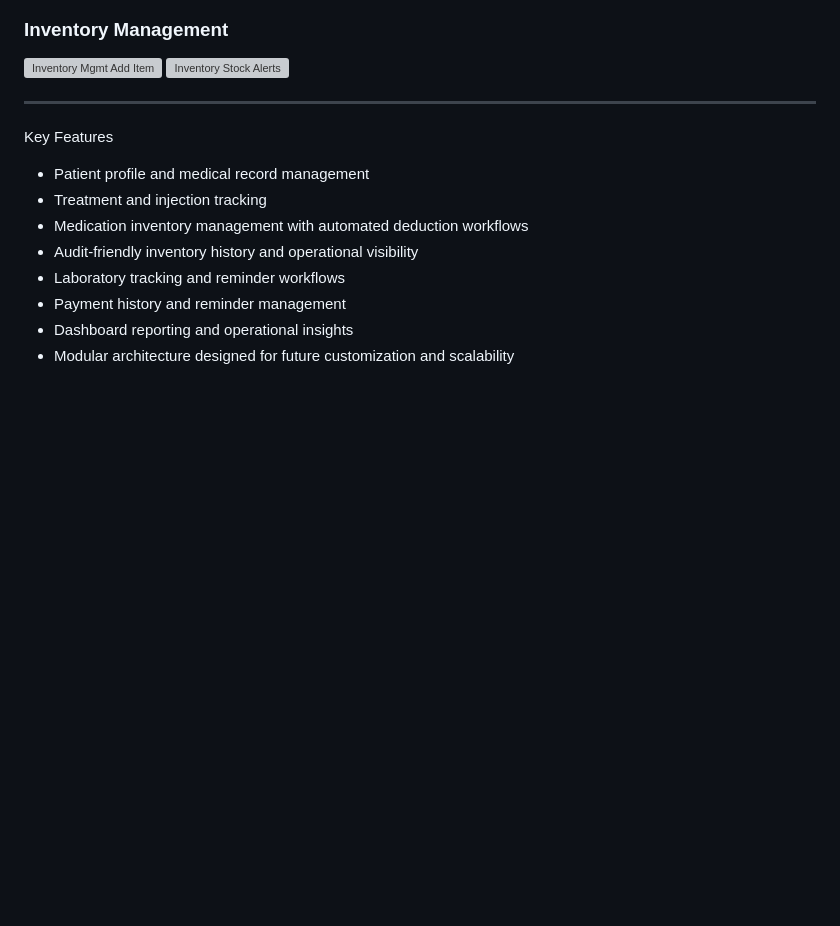
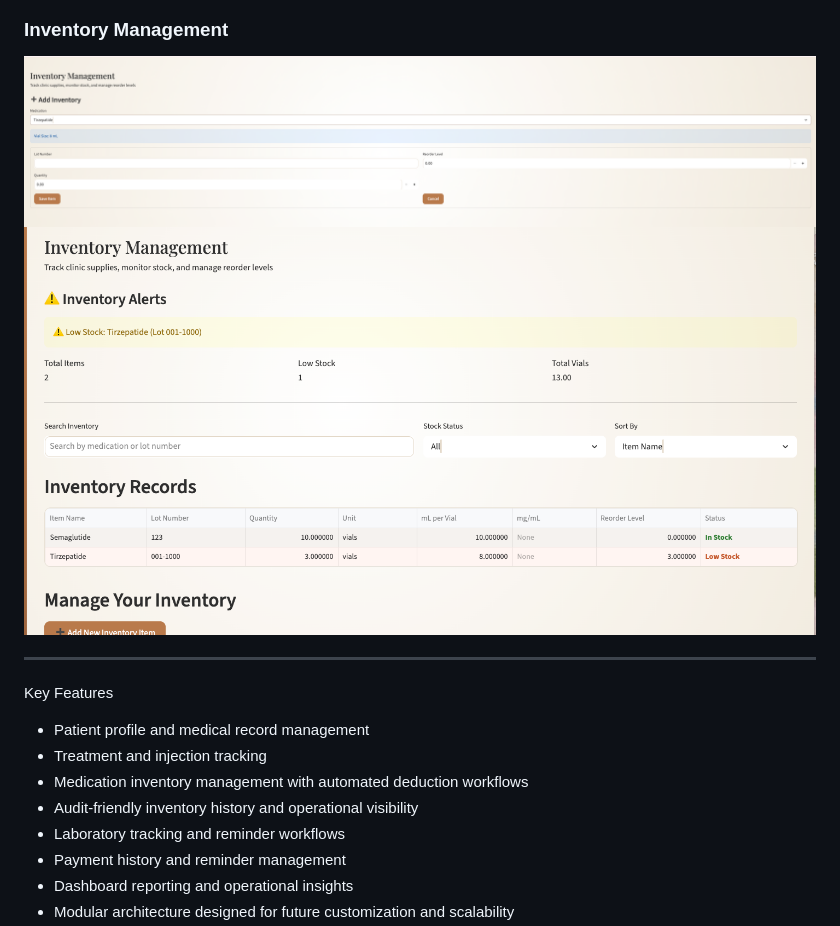
Before and after one commit to ashrunez83/Orelia_ClinicManagement_Software, a Markdown page: README.md, the part around one of its changes. GitHub-like rendering; blank space fills up the shorter version; grey boxes are pictures that could not be loaded.

```diff
--- a/README.md
+++ b/README.md
@@ -19,7 +19,7 @@ The platform was developed to solve real-world clinical workflow challenges by r
 
 ### Inventory Management
-![Inventory Mgmt Add Item](docs/screenshots/InvMgmt_addItem.png)
-![Inventory Stock Alerts](docs/screenshots/Inv_StockAlerts.png)
+![Inventory Mgmt Add Item](docs/docs/screenshots/InvMgmt_addItem.png)
+![Inventory Stock Alerts](docs/docs/screenshots/Inv_StockAlerts.png)
 
 ----------------------------------------------------------------------
 Key Features
```
Also changed, not shown: other parts of README.md (+4 -4 lines).
